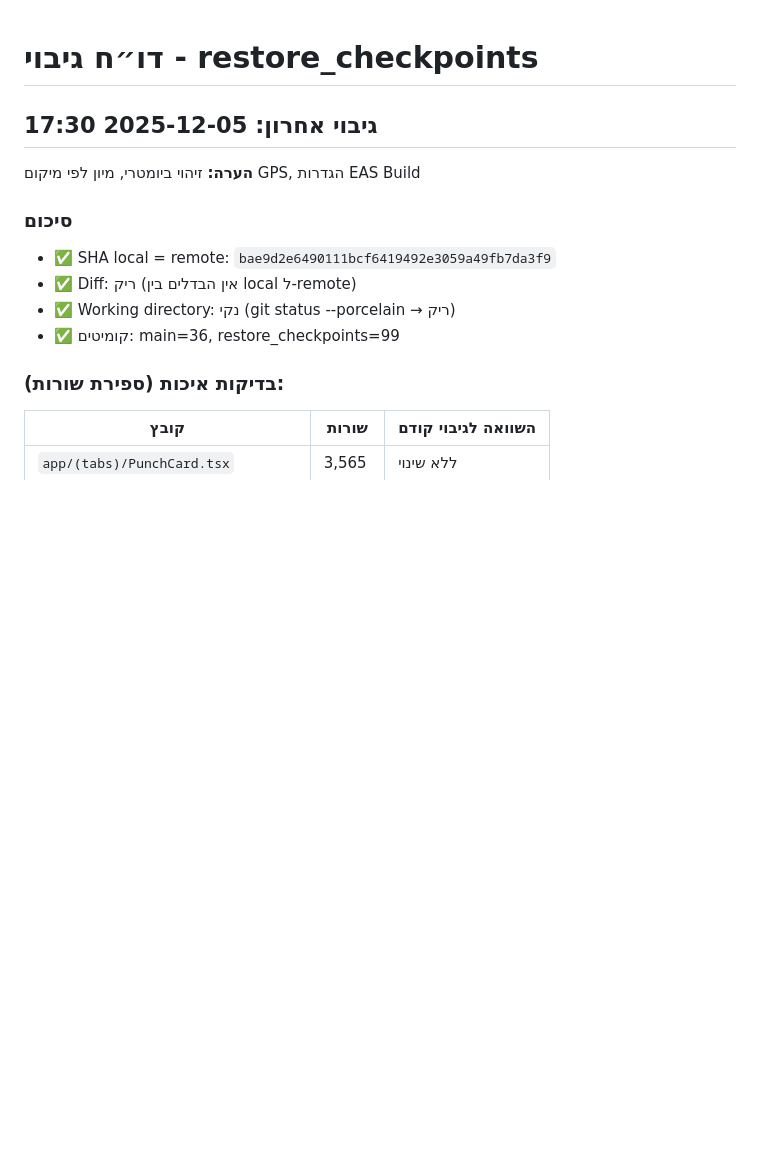
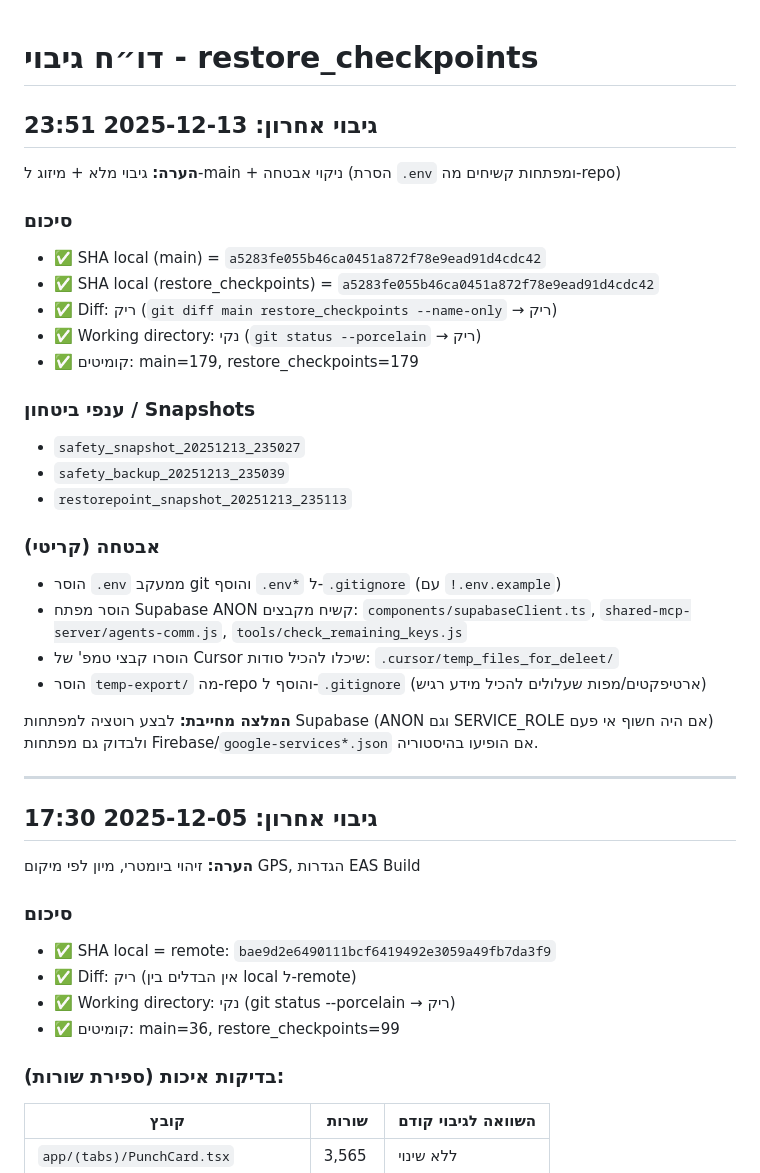
Before and after one commit to rordan-ai/cardz_client_app, a Markdown page: docs/BACKUPS_REPORTS.md, the part around the change. GitHub-like rendering; blank space fills up the shorter version.

Commit message:
Docs: update BACKUPS_REPORTS (2025-12-13)

```diff
--- a/docs/BACKUPS_REPORTS.md
+++ b/docs/BACKUPS_REPORTS.md
@@ -1,4 +1,29 @@
 # דו״ח גיבוי - restore_checkpoints
+
+## גיבוי אחרון: 2025-12-13 23:51
+**הערה:** גיבוי מלא + מיזוג ל-main + ניקוי אבטחה (הסרת `.env` ומפתחות קשיחים מה-repo)
+
+### סיכום
+- ✅ SHA local (main) = `a5283fe055b46ca0451a872f78e9ead91d4cdc42`
+- ✅ SHA local (restore_checkpoints) = `a5283fe055b46ca0451a872f78e9ead91d4cdc42`
+- ✅ Diff: ריק (`git diff main restore_checkpoints --name-only` → ריק)
+- ✅ Working directory: נקי (`git status --porcelain` → ריק)
+- ✅ קומיטים: main=179, restore_checkpoints=179
+
+### ענפי ביטחון / Snapshots
+- `safety_snapshot_20251213_235027`
+- `safety_backup_20251213_235039`
+- `restorepoint_snapshot_20251213_235113`
+
+### אבטחה (קריטי)
+- הוסר `.env` ממעקב git והוסף `.env*` ל-`.gitignore` (עם `!.env.example`)
+- הוסר מפתח Supabase ANON קשיח מקבצים: `components/supabaseClient.ts`, `shared-mcp-server/agents-comm.js`, `tools/check_remaining_keys.js`
+- הוסרו קבצי טמפ' של Cursor שיכלו להכיל סודות: `.cursor/temp_files_for_deleet/`
+- הוסר `temp-export/` מה-repo והוסף ל-`.gitignore` (ארטיפקטים/מפות שעלולים להכיל מידע רגיש)
+
+**המלצה מחייבת:** לבצע רוטציה למפתחות Supabase (ANON וגם SERVICE_ROLE אם היה חשוף אי פעם) ולבדוק גם מפתחות Firebase/`google-services*.json` אם הופיעו בהיסטוריה.
+
+---
 
 ## גיבוי אחרון: 2025-12-05 17:30
 **הערה:** זיהוי ביומטרי, מיון לפי מיקום GPS, הגדרות EAS Build
```
